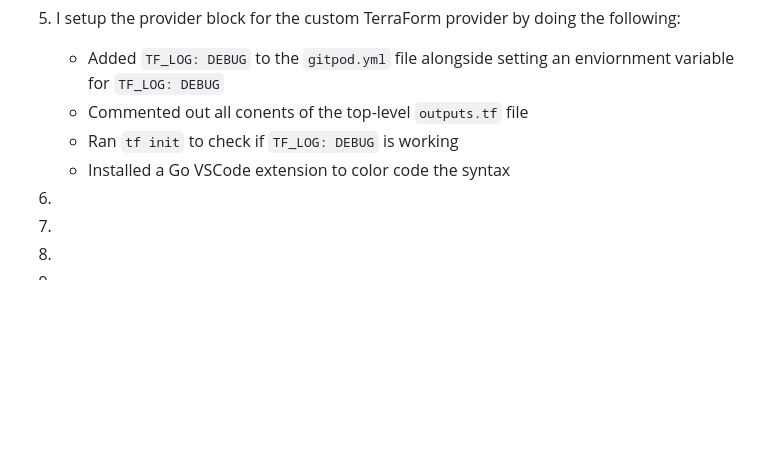
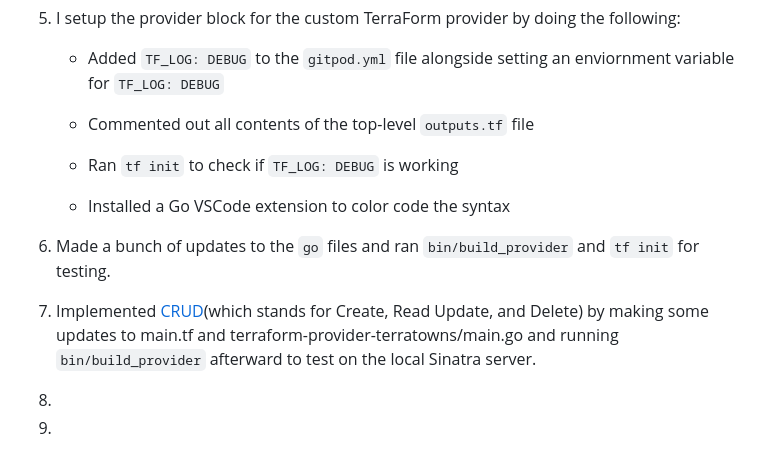
Before and after one commit to Gamerrethink/terraform-beginner-bootcamp-2023, a Markdown page: docs/week-2.md, the part around the change. GitHub-like rendering; blank space fills up the shorter version.

````diff
--- a/docs/week-2.md
+++ b/docs/week-2.md
@@ -104,13 +104,17 @@ require (
 
    - Added ```TF_LOG: DEBUG``` to the ```gitpod.yml``` file alongside setting an enviornment variable
      for ```TF_LOG: DEBUG```
-   - Commented out all conents of the top-level ```outputs.tf``` file
+
+   - Commented out all contents of the top-level ```outputs.tf``` file
+
    - Ran ```tf init``` to check if ```TF_LOG: DEBUG``` is working
+
    - Installed a Go VSCode extension to color code the syntax
 
-6.
+6. Made a bunch of updates to the ```go``` files and ran ```bin/build_provider``` and ```tf init``` for testing.
 
-7.
+7. Implemented [CRUD](https://en.wikipedia.org/wiki/Create,_read,_update_and_delete)(which stands for Create, Read Update, and Delete) by making some updates to main.tf and terraform-provider-terratowns/main.go
+   and running ```bin/build_provider``` afterward to test on the local Sinatra server.
 
 8.
 
````
